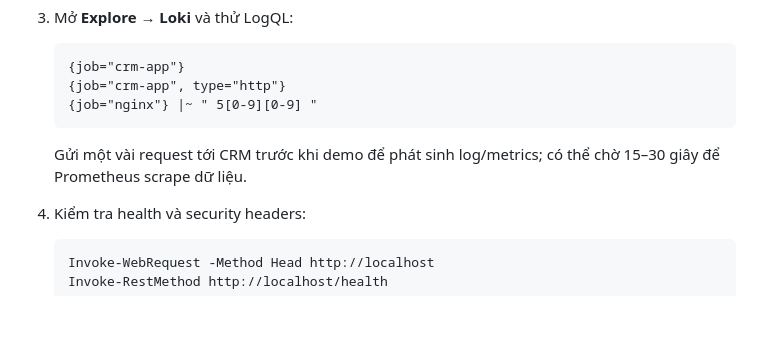
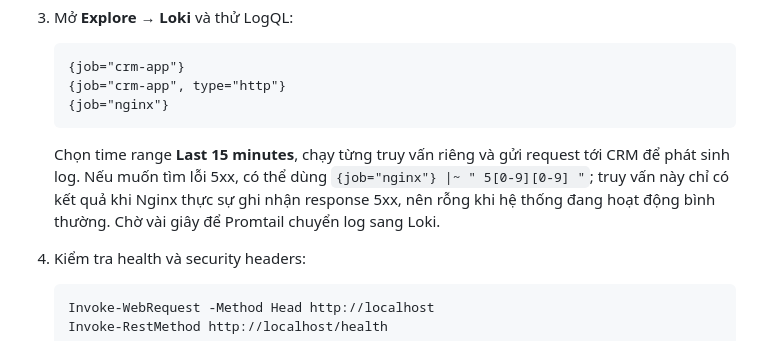
Before and after one commit to dtc245200936-ops/dtc245200936, a Markdown page: README.md, the part around the change. Rendered like a GitHub page; blank space fills up the shorter version.

Commit message:
docs: clarify Loki query results
Explain that Nginx 5xx LogQL only returns entries when errors exist and show the all-access query first.

Co-authored-by: Copilot <223556219+Copilot@users.noreply.github.com>

````diff
--- a/README.md
+++ b/README.md
@@ -70,10 +70,10 @@ pgAdmin đăng nhập bằng tài khoản quản trị để có thể quản l
    ```logql
    {job="crm-app"}
    {job="crm-app", type="http"}
-   {job="nginx"} |~ " 5[0-9][0-9] "
+   {job="nginx"}
    ```
 
-   Gửi một vài request tới CRM trước khi demo để phát sinh log/metrics; có thể chờ 15–30 giây để Prometheus scrape dữ liệu.
+   Chọn time range **Last 15 minutes**, chạy từng truy vấn riêng và gửi request tới CRM để phát sinh log. Nếu muốn tìm lỗi 5xx, có thể dùng `{job="nginx"} |~ " 5[0-9][0-9] "`; truy vấn này chỉ có kết quả khi Nginx thực sự ghi nhận response 5xx, nên rỗng khi hệ thống đang hoạt động bình thường. Chờ vài giây để Promtail chuyển log sang Loki.
 4. Kiểm tra health và security headers:
 
    ```powershell
````
